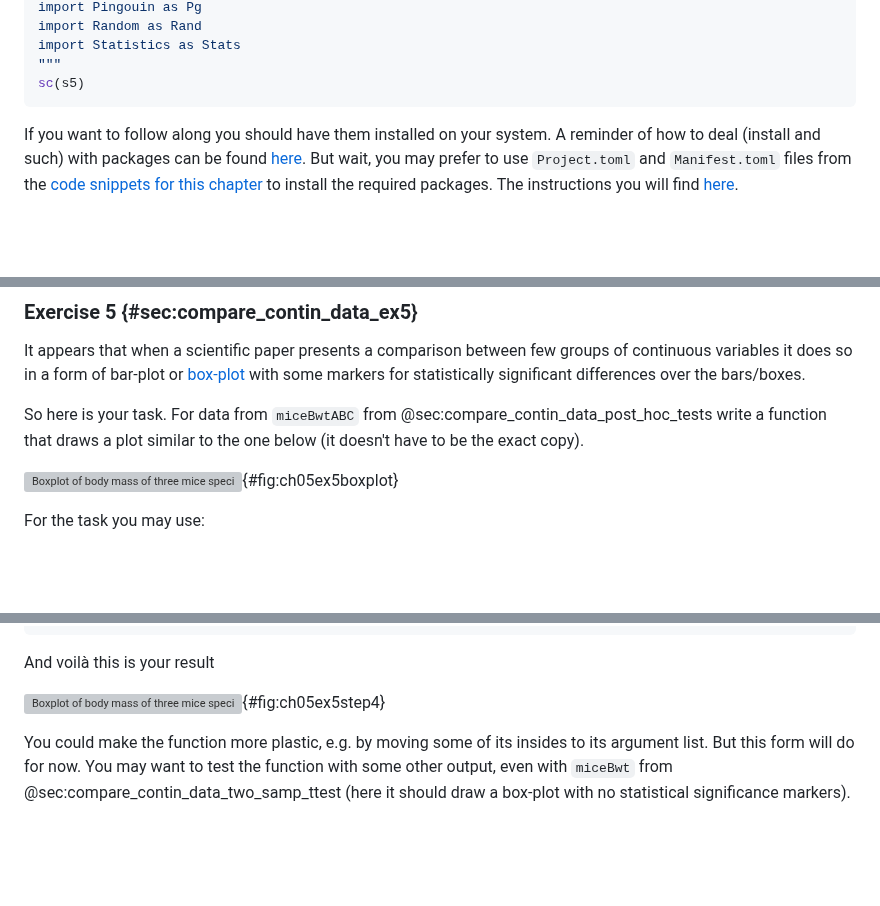
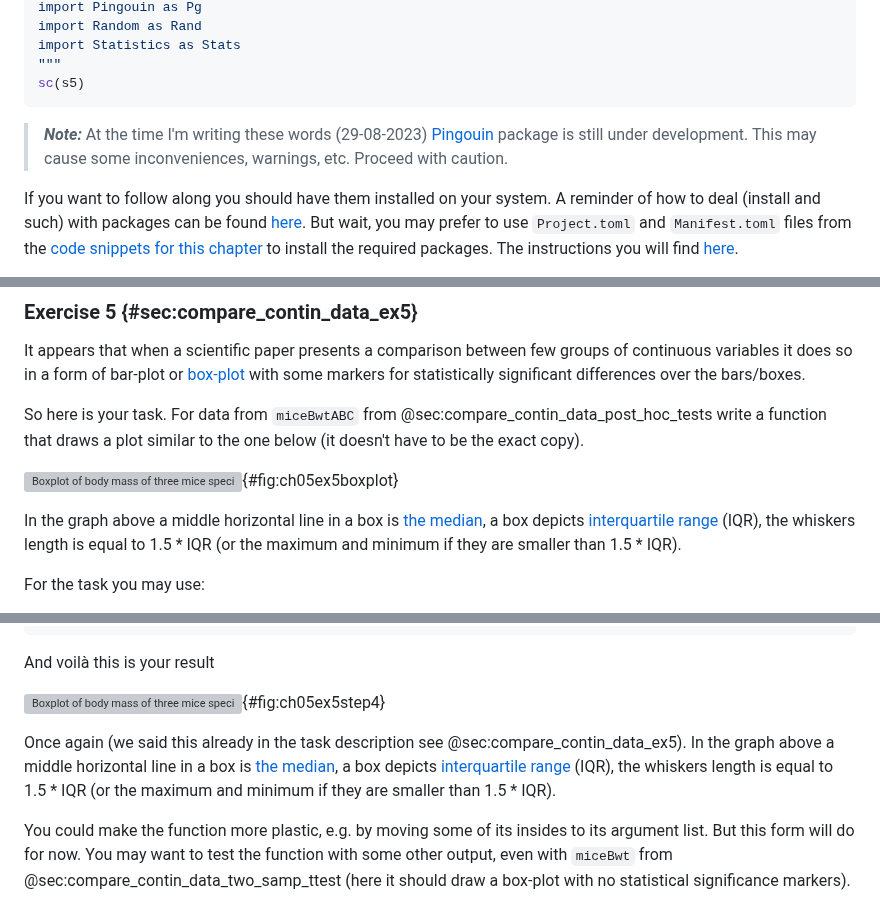
Before and after one commit to b-lukaszuk/RJ_BS_eng, a Markdown page: contents/comparisons_continuous_data.md, 3 parts joined by grey strips. Rendered like a GitHub page; blank space fills up the shorter version; grey boxes are pictures that could not be loaded.

Commit message:
cosmetic changes

````diff
--- a/contents/comparisons_continuous_data.md
+++ b/contents/comparisons_continuous_data.md
@@ -26,6 +26,11 @@ import Statistics as Stats
 """
 sc(s5)
 ```
+
+> **_Note:_** At the time I'm writing these words (29-08-2023)
+> [Pingouin](https://github.com/clementpoiret/Pingouin.jl) package is still
+> under development. This may cause some inconveniences, warnings, etc. Proceed
+> with caution.
 
 If you want to follow along you should have them installed on your system. A
 reminder of how to deal (install and such) with packages can be found
@@ -1585,7 +1590,13 @@ So here is your task. For data from `miceBwtABC` from
 @sec:compare_contin_data_post_hoc_tests write a function that draws a plot
 similar to the one below (it doesn't have to be the exact copy).
 
-![Boxplot of body mass of three mice species. a - difference vs. spA (p < 0.05), b - difference vs. spB (p < 0.05). Middle horizontal bars are medians.](./images/ch05ex5boxplot.png){#fig:ch05ex5boxplot}
+![Boxplot of body mass of three mice species. a - difference vs. spA (p < 0.05), b - difference vs. spB (p < 0.05).](./images/ch05ex5boxplot.png){#fig:ch05ex5boxplot}
+
+In the graph above a middle horizontal line in a box is [the
+median](https://en.wikipedia.org/wiki/Median), a box depicts [interquartile
+range](https://en.wikipedia.org/wiki/Interquartile_range) (IQR), the whiskers
+length is equal to 1.5 * IQR (or the maximum and minimum if they are smaller
+than 1.5 * IQR).
 
 For the task you may use:
 
@@ -2431,7 +2442,14 @@ sc(s)
 
 And voilà this is your result
 
-![Boxplot of body mass of three mice species. Steps 1-6 (completed). a - difference vs. spA (p < 0.05), b - difference vs. spB (p < 0.05). Middle horizontal bars are medians.](./images/ch05ex5step4.png){#fig:ch05ex5step4}
+![Boxplot of body mass of three mice species. Steps 1-6 (completed). a - difference vs. spA (p < 0.05), b - difference vs. spB (p < 0.05).](./images/ch05ex5step4.png){#fig:ch05ex5step4}
+
+Once again (we said this already in the task description see
+@sec:compare_contin_data_ex5). In the graph above a middle horizontal line in a
+box is [the median](https://en.wikipedia.org/wiki/Median), a box depicts
+[interquartile range](https://en.wikipedia.org/wiki/Interquartile_range) (IQR),
+the whiskers length is equal to 1.5 * IQR (or the maximum and minimum if they
+are smaller than 1.5 * IQR).
 
 You could make the function more plastic, e.g. by moving some of its insides to
 its argument list. But this form will do for now. You may want to test the
````
Also changed, not shown: other parts of contents/comparisons_continuous_data.md (+3 -3 lines).
